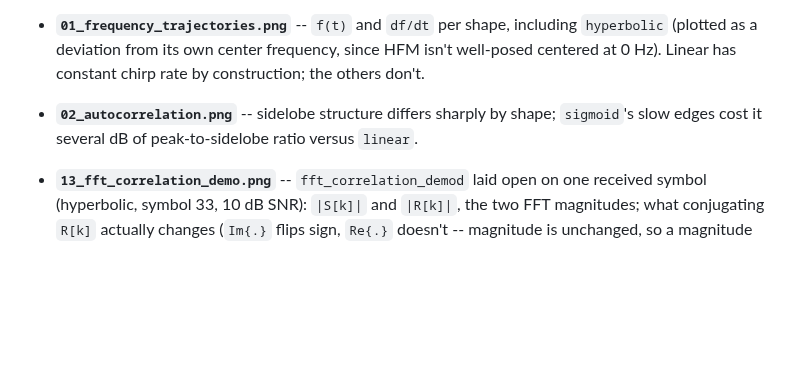
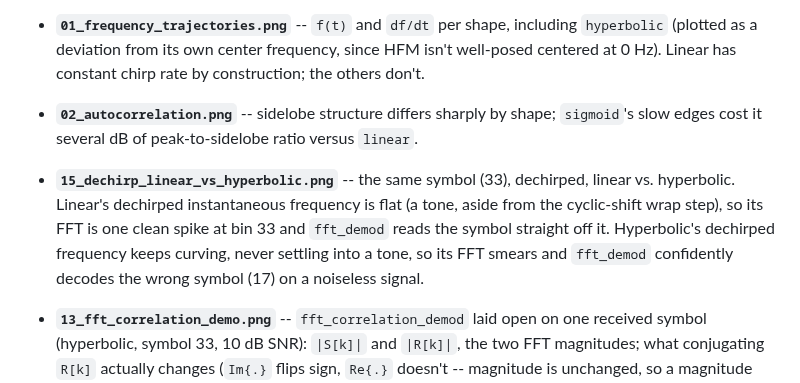
Before and after one commit to SizzlinCheeks/NL-FSC-LoRa, a Markdown page: README.md, the part around the change. Drawn GitHub-style; blank space fills up the shorter version.

```diff
--- a/README.md
+++ b/README.md
@@ -124,6 +124,13 @@ trajectories at SF7 / 125 kHz (a standard LoRa configuration):
 - **`02_autocorrelation.png`** -- sidelobe structure differs sharply by
   shape; `sigmoid`'s slow edges cost it several dB of peak-to-sidelobe ratio
   versus `linear`.
+- **`15_dechirp_linear_vs_hyperbolic.png`** -- the same symbol (33),
+  dechirped, linear vs. hyperbolic. Linear's dechirped instantaneous
+  frequency is flat (a tone, aside from the cyclic-shift wrap step), so its
+  FFT is one clean spike at bin 33 and `fft_demod` reads the symbol
+  straight off it. Hyperbolic's dechirped frequency keeps curving, never
+  settling into a tone, so its FFT smears and `fft_demod` confidently
+  decodes the wrong symbol (17) on a noiseless signal.
 - **`13_fft_correlation_demo.png`** -- `fft_correlation_demod` laid open on
   one received symbol (hyperbolic, symbol 33, 10 dB SNR): `|S[k]|` and
   `|R[k]|`, the two FFT magnitudes; what conjugating `R[k]` actually changes
```
Also changed, not shown: NARRATIVE.md (+16 -2 lines), pictures/15_dechirp_linear_vs_hyperbolic.png (added), 1 other file.
